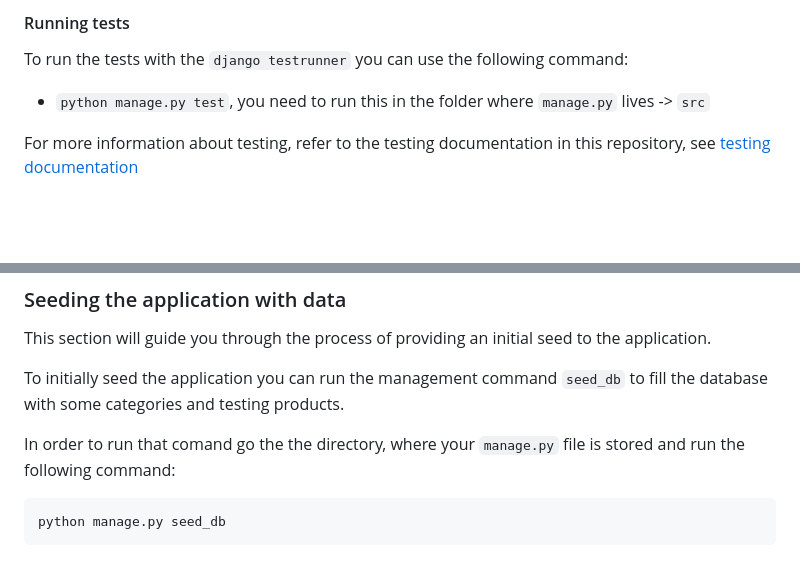
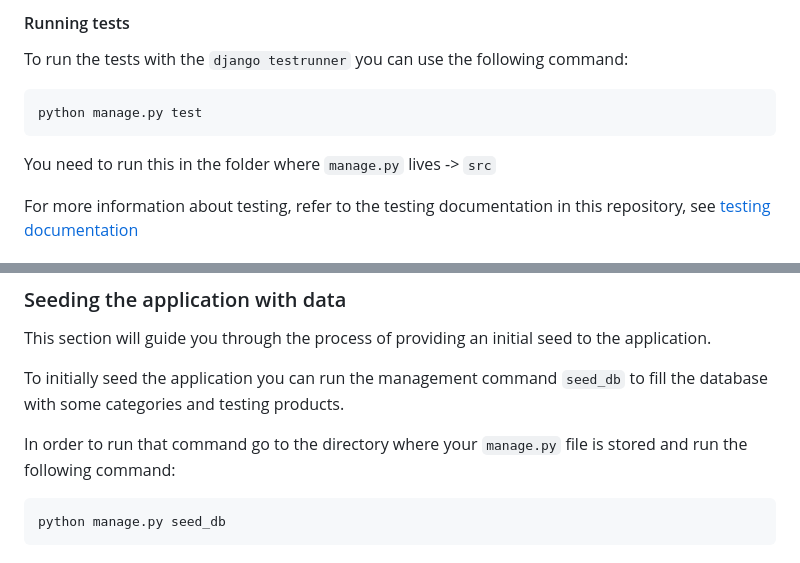
Before and after one commit to Gerth123/baby-tools-world, a Markdown page: README.md, 2 parts joined by grey strips. GitHub-like rendering; blank space fills up the shorter version.

````diff
--- a/README.md
+++ b/README.md
@@ -135,7 +185,11 @@ baby-tool-world/src/products
 
 To run the tests with the `django testrunner` you can use the following command:
 
-- `python manage.py test`, you need to run this in the folder where `manage.py` lives -> `src`
+```bash
+python manage.py test
+```
+
+You need to run this in the folder where `manage.py` lives -> `src`
 
 For more information about testing, refer to the testing documentation in this repository, see [testing documentation](./docs/testing.md)
 
@@ -163,7 +217,7 @@ This section will guide you through the process of providing an initial seed to
 
 To initially seed the application you can run the management command `seed_db` to fill the database with some categories and testing products.
 
-In order to run that comand go the the directory, where your `manage.py` file is stored and run the following command:
+In order to run that command go to the directory where your `manage.py` file is stored and run the following command:
 
 ```bash
 python manage.py seed_db
````
Also changed, not shown: other parts of README.md (+72 -22 lines).
